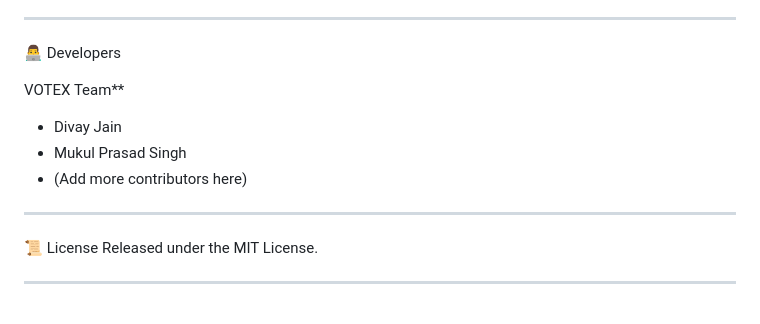
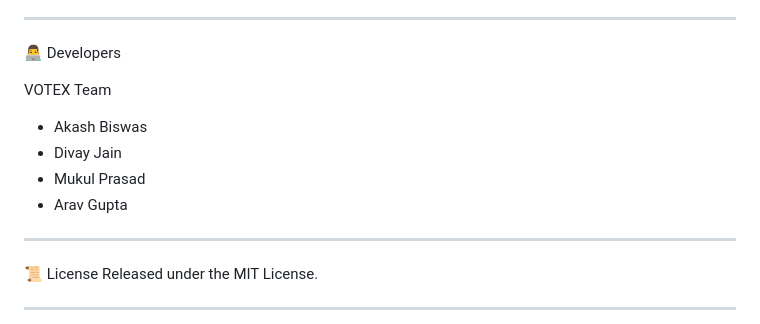
Before and after one commit to DivayJainDJ/VOTEX, a Markdown page: README.md, the part around one of its changes. GitHub-like rendering.

Commit message:
Update README with contributor names and formatting

```diff
--- a/README.md
+++ b/README.md
@@ -173,10 +173,11 @@ VOTEXNEW/
 
 👨‍💻 Developers
 
-VOTEX Team**
+VOTEX Team
+- Akash Biswas
 - Divay Jain
-- Mukul Prasad Singh
-- (Add more contributors here)
+- Mukul Prasad
+- Arav Gupta
 
 ---
 
```
Also changed, not shown: other parts of README.md (+2 -2 lines).
